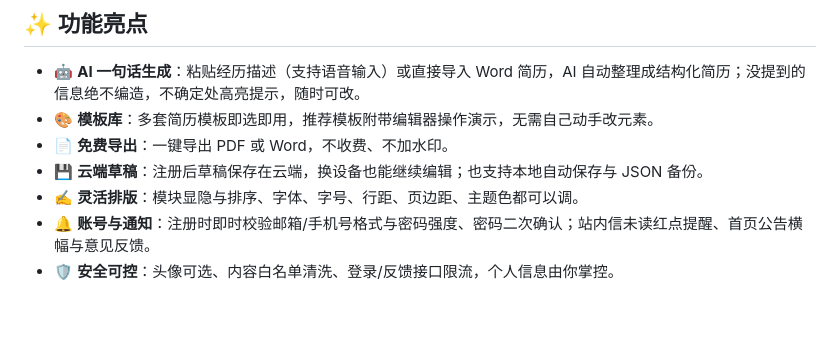
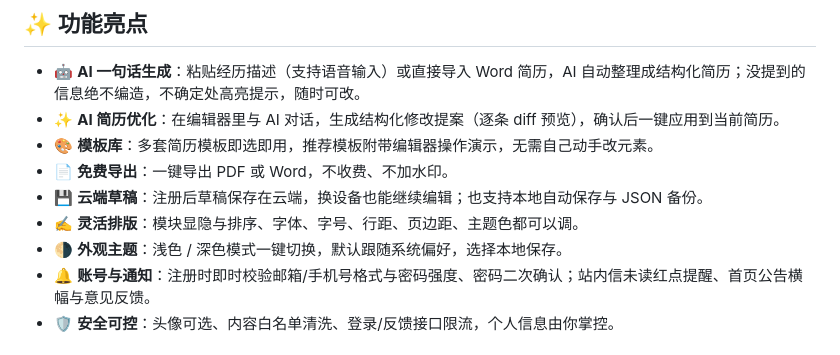
Before and after one commit to jackli5541/resume-editor, a Markdown page: README.md, the part around the change. Drawn GitHub-style; blank space fills up the shorter version.

Commit message:
docs: README 补充 AI 简历优化与外观主题（深色模式）功能说明

```diff
--- a/README.md
+++ b/README.md
@@ -27,10 +27,12 @@
 ## ✨ 功能亮点
 
 - 🤖 **AI 一句话生成**：粘贴经历描述（支持语音输入）或直接导入 Word 简历，AI 自动整理成结构化简历；没提到的信息绝不编造，不确定处高亮提示，随时可改。
+- ✨ **AI 简历优化**：在编辑器里与 AI 对话，生成结构化修改提案（逐条 diff 预览），确认后一键应用到当前简历。
 - 🎨 **模板库**：多套简历模板即选即用，推荐模板附带编辑器操作演示，无需自己动手改元素。
 - 📄 **免费导出**：一键导出 PDF 或 Word，不收费、不加水印。
 - 💾 **云端草稿**：注册后草稿保存在云端，换设备也能继续编辑；也支持本地自动保存与 JSON 备份。
 - ✍️ **灵活排版**：模块显隐与排序、字体、字号、行距、页边距、主题色都可以调。
+- 🌗 **外观主题**：浅色 / 深色模式一键切换，默认跟随系统偏好，选择本地保存。
 - 🔔 **账号与通知**：注册时即时校验邮箱/手机号格式与密码强度、密码二次确认；站内信未读红点提醒、首页公告横幅与意见反馈。
 - 🛡 **安全可控**：头像可选、内容白名单清洗、登录/反馈接口限流，个人信息由你掌控。
 
```
